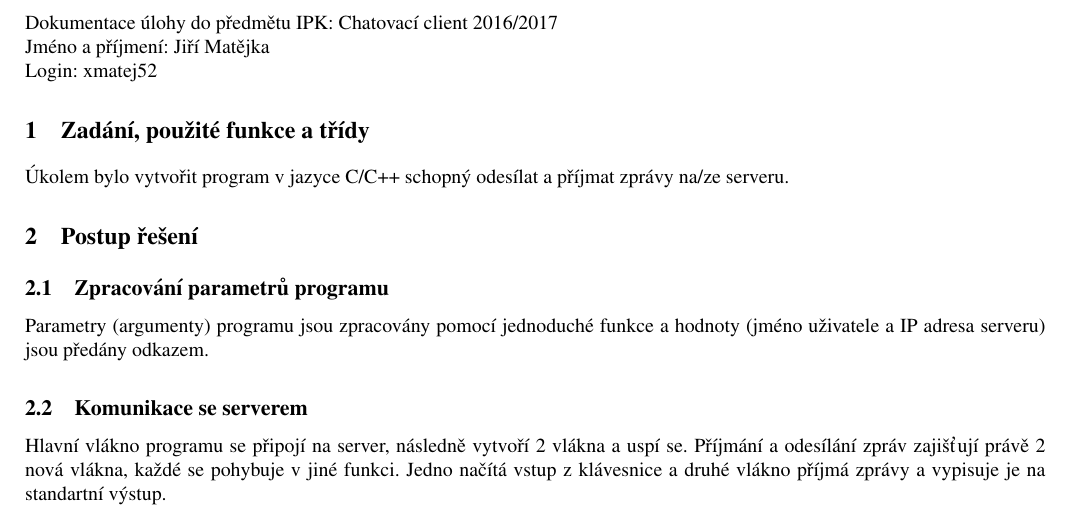
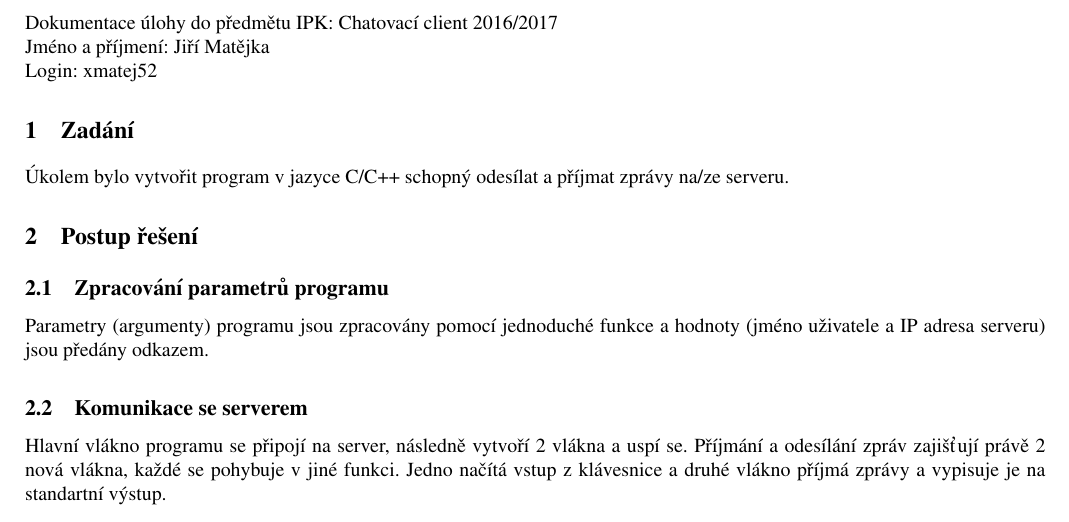
Before and after one commit to tehryn/IPK, a LaTeX document (projekt2/dokumentace.tex): part of the page, cut so that both start at the same text. Compiled offline with pdfLaTeX.

Commit message:
dokumentace

```diff
--- a/projekt2/dokumentace.tex
+++ b/projekt2/dokumentace.tex
@@ -16,7 +16,7 @@
     Jméno a příjmení: Jiří Matějka \\*
     Login: xmatej52
 
-    \section{Zadání, použité funkce a třídy}
+    \section{Zadání}
         Úkolem bylo vytvořit program v jazyce C/C++ schopný odesílat a příjmat
         zprávy na/ze serveru.
     \section{Postup řešení}
```
